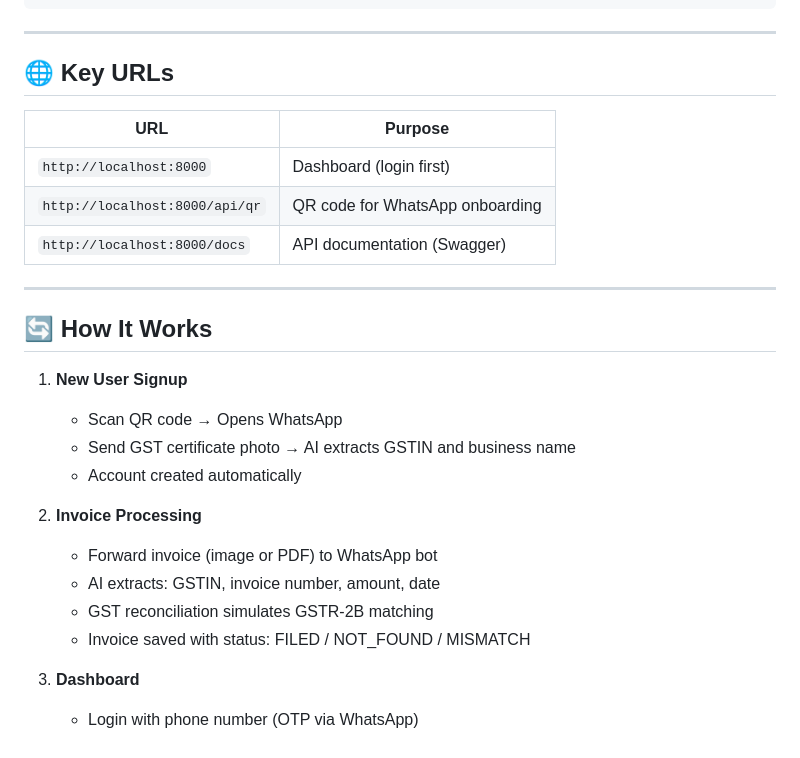
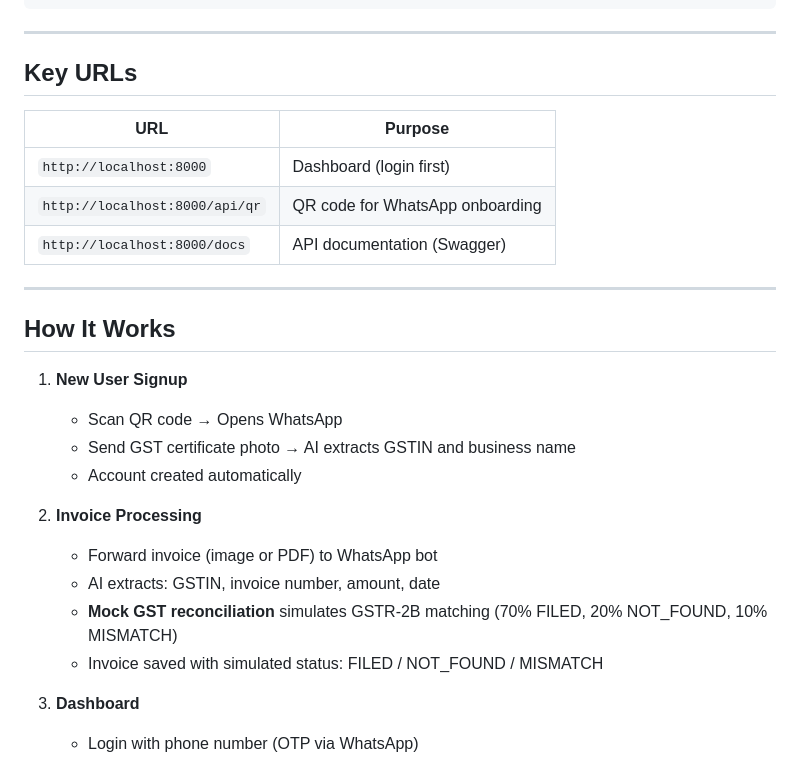
Before and after one commit to PANCHLA/GST-Guard-Beta, a Markdown page: README.md, the part around one of its changes. Drawn GitHub-style.

```diff
--- a/README.md
+++ b/README.md
@@ -115,7 +119,7 @@ gst-guard/
 
 ---
 
-## 🌐 Key URLs
+##  Key URLs
 
 | URL | Purpose |
 |-----|---------|
@@ -125,7 +129,7 @@ gst-guard/
 
 ---
 
-## 🔄 How It Works
+##  How It Works
 
 1. **New User Signup**
    - Scan QR code → Opens WhatsApp
@@ -135,8 +139,8 @@ gst-guard/
 2. **Invoice Processing**
    - Forward invoice (image or PDF) to WhatsApp bot
    - AI extracts: GSTIN, invoice number, amount, date
-   - GST reconciliation simulates GSTR-2B matching
-   - Invoice saved with status: FILED / NOT_FOUND / MISMATCH
+   - **Mock GST reconciliation** simulates GSTR-2B matching (70% FILED, 20% NOT_FOUND, 10% MISMATCH)
+   - Invoice saved with simulated status: FILED / NOT_FOUND / MISMATCH
 
 3. **Dashboard**
    - Login with phone number (OTP via WhatsApp)
```
Also changed, not shown: other parts of README.md (+19 -33 lines).
